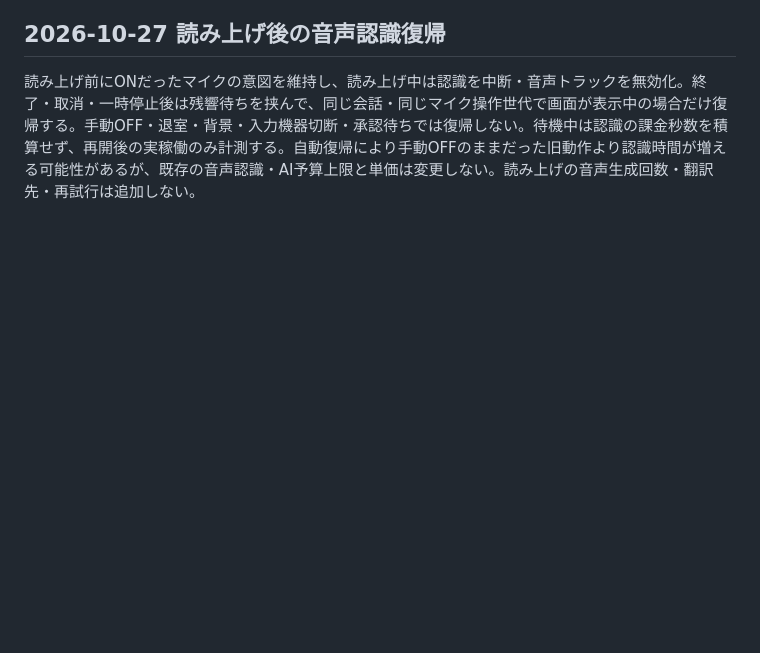
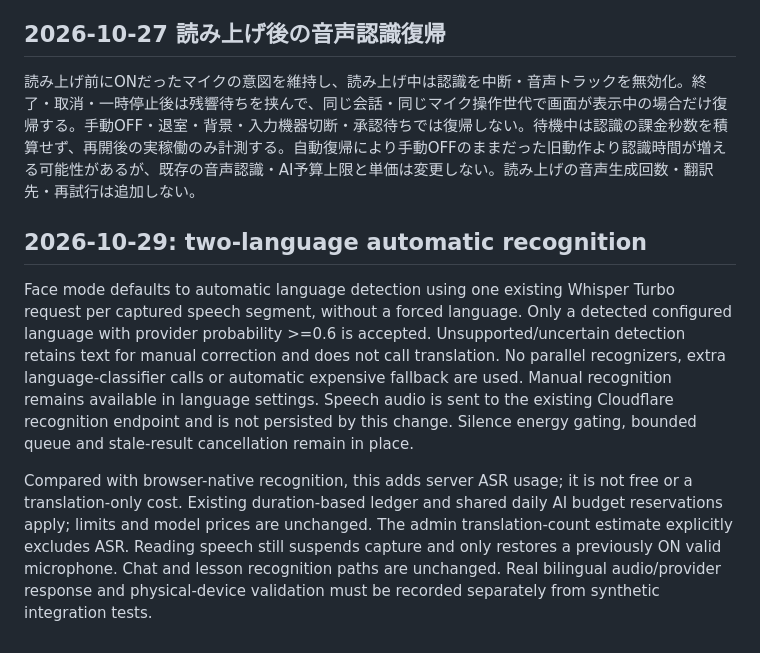
Before and after one commit to hiroakiaa/tsuyaku-kun, a Markdown page: docs/cost-review.md, the part around the change. Drawn GitHub-style; blank space fills up the shorter version.

Commit message:
Detect configured speech languages: docs/cost-review.md

```diff
--- a/docs/cost-review.md
+++ b/docs/cost-review.md
@@ -99,3 +99,10 @@
 ## 2026-10-27 読み上げ後の音声認識復帰
 
 読み上げ前にONだったマイクの意図を維持し、読み上げ中は認識を中断・音声トラックを無効化。終了・取消・一時停止後は残響待ちを挟んで、同じ会話・同じマイク操作世代で画面が表示中の場合だけ復帰する。手動OFF・退室・背景・入力機器切断・承認待ちでは復帰しない。待機中は認識の課金秒数を積算せず、再開後の実稼働のみ計測する。自動復帰により手動OFFのままだった旧動作より認識時間が増える可能性があるが、既存の音声認識・AI予算上限と単価は変更しない。読み上げの音声生成回数・翻訳先・再試行は追加しない。
+
+
+## 2026-10-29: two-language automatic recognition
+
+Face mode defaults to automatic language detection using one existing Whisper Turbo request per captured speech segment, without a forced language. Only a detected configured language with provider probability >=0.6 is accepted. Unsupported/uncertain detection retains text for manual correction and does not call translation. No parallel recognizers, extra language-classifier calls or automatic expensive fallback are used. Manual recognition remains available in language settings. Speech audio is sent to the existing Cloudflare recognition endpoint and is not persisted by this change. Silence energy gating, bounded queue and stale-result cancellation remain in place.
+
+Compared with browser-native recognition, this adds server ASR usage; it is not free or a translation-only cost. Existing duration-based ledger and shared daily AI budget reservations apply; limits and model prices are unchanged. The admin translation-count estimate explicitly excludes ASR. Reading speech still suspends capture and only restores a previously ON valid microphone. Chat and lesson recognition paths are unchanged. Real bilingual audio/provider response and physical-device validation must be recorded separately from synthetic integration tests.
```
